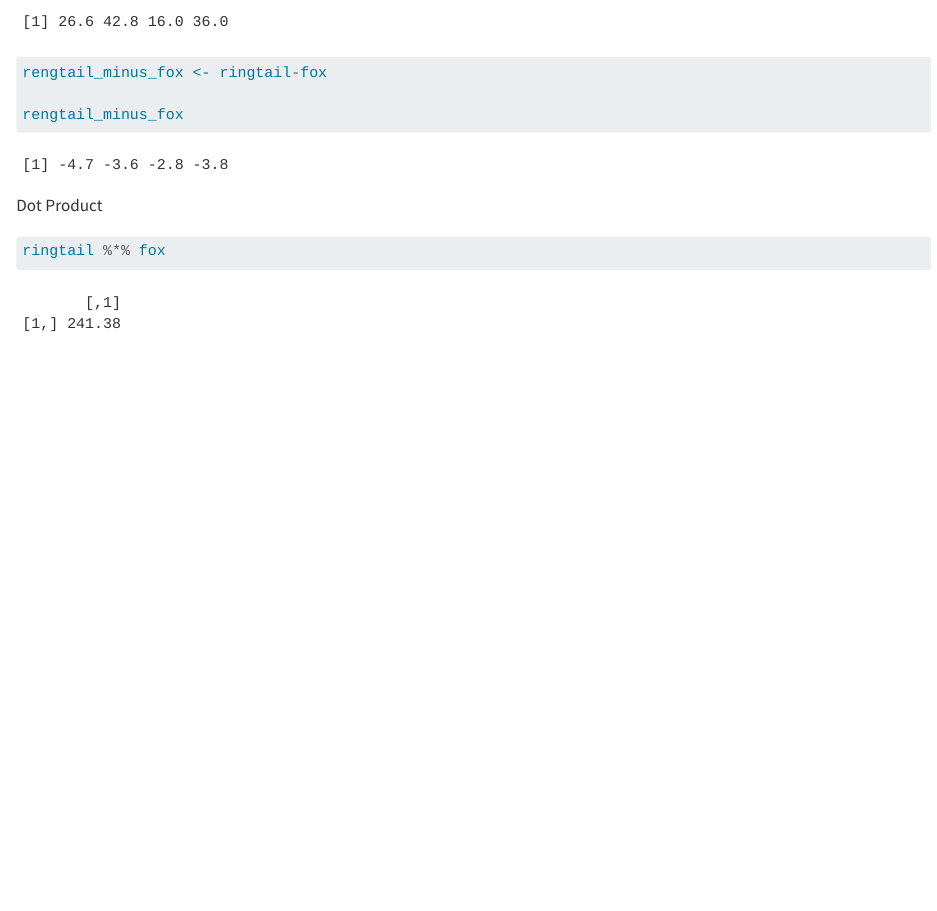
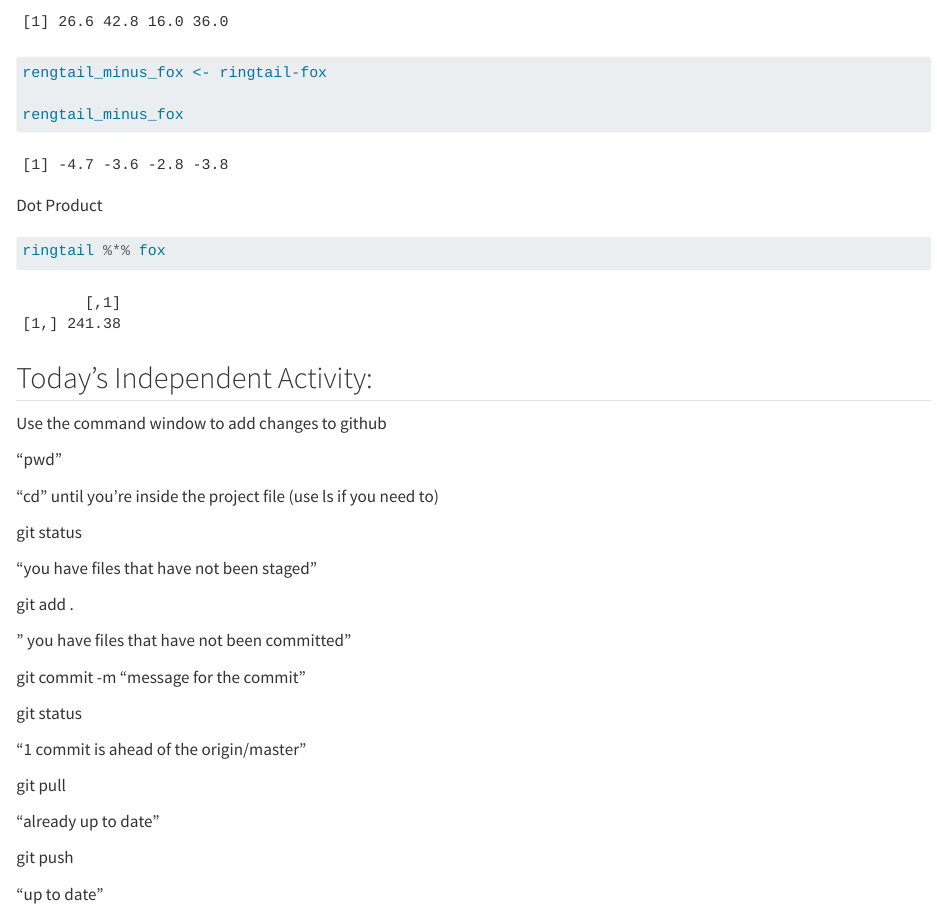
Before and after one commit to hmchilders/EDS212-Day3-Session2, a Quarto document (EDS212-Day3-Session2.qmd): the page in a window 1100 px wide, from 1730 px down. Rendered offline with R 4.5, knitr and Pandoc in place of Quarto, with nearby package versions; long lines of code are wrapped.

Commit message:
added command line instructions

````diff
--- a/EDS212-Day3-Session2.qmd
+++ b/EDS212-Day3-Session2.qmd
@@ -71,3 +71,33 @@ Dot Product
 ringtail %*% fox
 
 ```
+
+## Today's Independent Activity:
+
+Use the command window to add changes to github
+
+"pwd"
+
+"cd" until you're inside the project file (use ls if you need to)
+
+git status
+
+"you have files that have not been staged"
+
+git add .
+
+" you have files that have not been committed"
+
+git commit -m "message for the commit"
+
+git status
+
+"1 commit is ahead of the origin/master"
+
+git pull
+
+"already up to date"
+
+git push
+
+"up to date"
````
